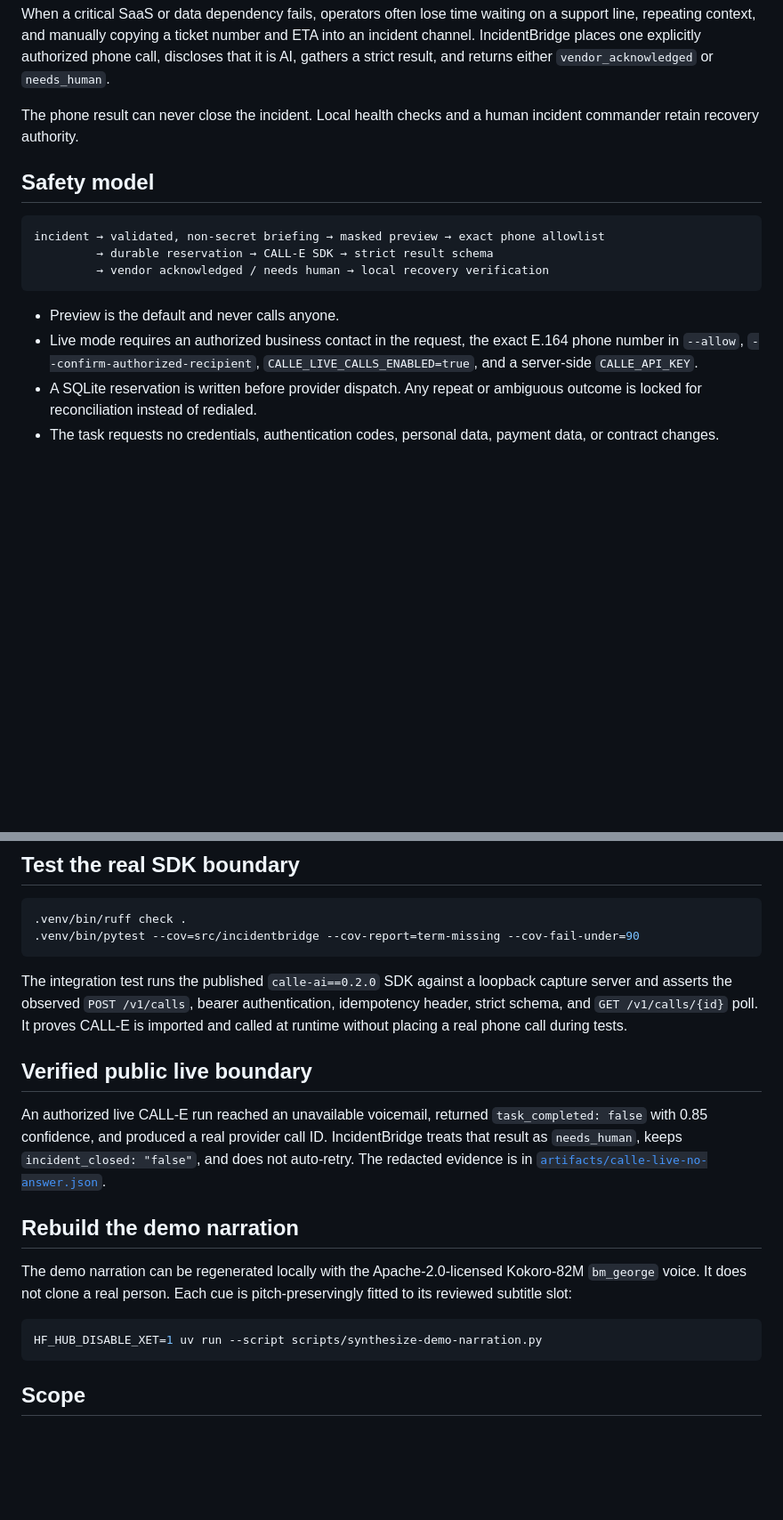
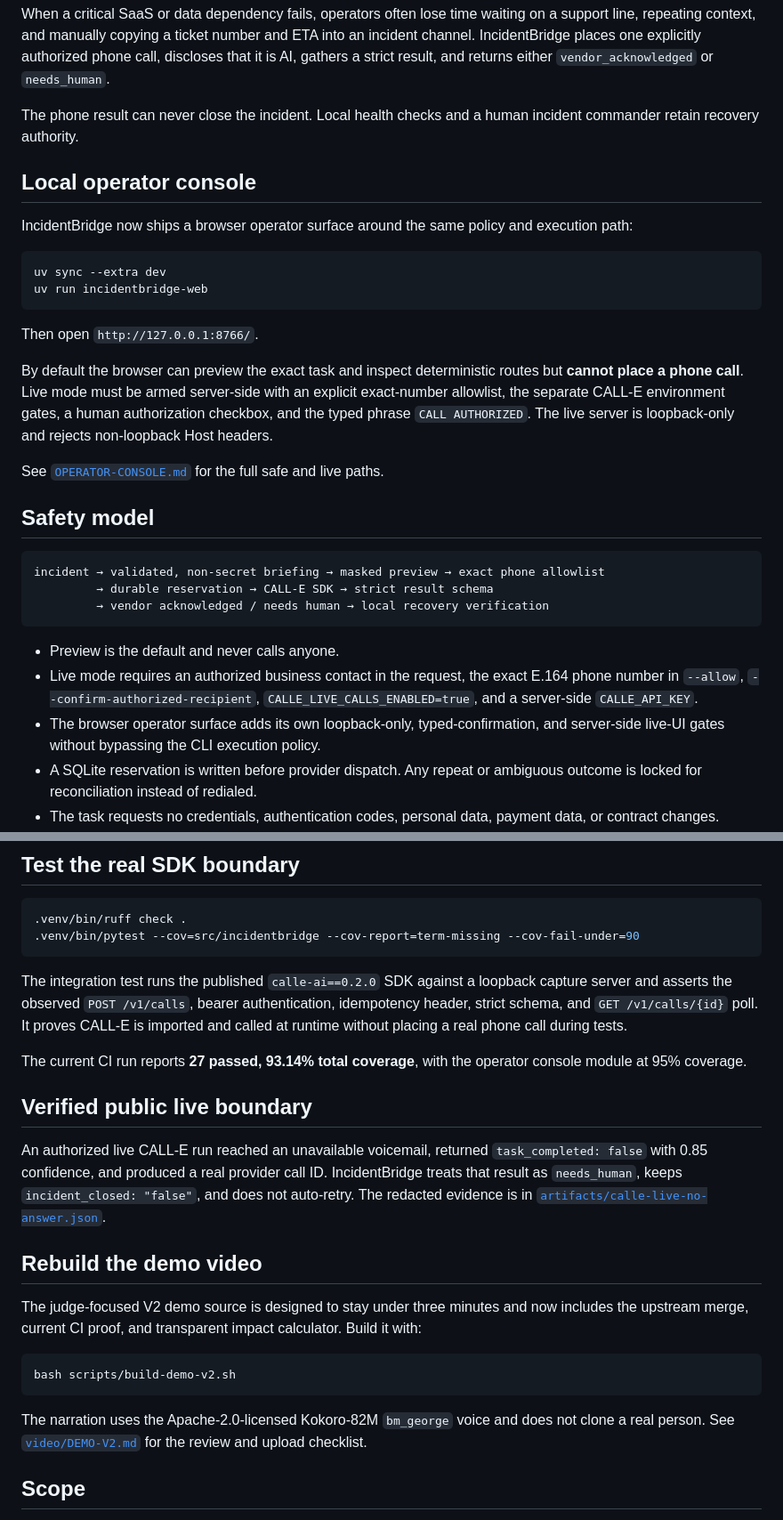
Before and after one commit to yangyangnovelist-hub/incidentbridge-calle, a Markdown page: README.md, 2 parts joined by grey strips. Shown at 89% size. Drawn GitHub-style; blank space fills up the shorter version.

Commit message:
docs: promote verified operator console and current CI evidence

````diff
--- a/README.md
+++ b/README.md
@@ -80,6 +83,24 @@ result, and returns either `vendor_acknowledged` or `needs_human`.
 The phone result can never close the incident. Local health checks and a human incident commander
 retain recovery authority.
 
+## Local operator console
+
+IncidentBridge now ships a browser operator surface around the same policy and execution path:
+
+```bash
+uv sync --extra dev
+uv run incidentbridge-web
+```
+
+Then open `http://127.0.0.1:8766/`.
+
+By default the browser can preview the exact task and inspect deterministic routes but **cannot
+place a phone call**. Live mode must be armed server-side with an explicit exact-number allowlist,
+the separate CALL-E environment gates, a human authorization checkbox, and the typed phrase
+`CALL AUTHORIZED`. The live server is loopback-only and rejects non-loopback Host headers.
+
+See [`OPERATOR-CONSOLE.md`](OPERATOR-CONSOLE.md) for the full safe and live paths.
+
 ## Safety model
 
 ```text
@@ -92,6 +113,7 @@ incident → validated, non-secret briefing → masked preview → exact phone a
 - Live mode requires an authorized business contact in the request, the exact E.164 phone number in
   `--allow`, `--confirm-authorized-recipient`, `CALLE_LIVE_CALLS_ENABLED=true`, and a server-side
   `CALLE_API_KEY`.
+- The browser operator surface adds its own loopback-only, typed-confirmation, and server-side live-UI gates without bypassing the CLI execution policy.
 - A SQLite reservation is written before provider dispatch. Any repeat or ambiguous outcome is
   locked for reconciliation instead of redialed.
 - The task requests no credentials, authentication codes, personal data, payment data, or contract
@@ -172,6 +194,9 @@ asserts the observed `POST /v1/calls`, bearer authentication, idempotency header
 `GET /v1/calls/{id}` poll. It proves CALL-E is imported and called at runtime without placing a real
 phone call during tests.
 
+The current CI run reports **27 passed, 93.14% total coverage**, with the operator console module at
+95% coverage.
+
 ## Verified public live boundary
 
 An authorized live CALL-E run reached an unavailable voicemail, returned `task_completed: false`
@@ -179,15 +204,17 @@ with 0.85 confidence, and produced a real provider call ID. IncidentBridge treat
 `needs_human`, keeps `incident_closed: "false"`, and does not auto-retry. The redacted evidence is in
 [`artifacts/calle-live-no-answer.json`](artifacts/calle-live-no-answer.json).
 
-## Rebuild the demo narration
+## Rebuild the demo video
 
-The demo narration can be regenerated locally with the Apache-2.0-licensed Kokoro-82M
-`bm_george` voice. It does not clone a real person. Each cue is pitch-preservingly fitted to its
-reviewed subtitle slot:
+The judge-focused V2 demo source is designed to stay under three minutes and now includes the
+upstream merge, current CI proof, and transparent impact calculator. Build it with:
 
 ```bash
-HF_HUB_DISABLE_XET=1 uv run --script scripts/synthesize-demo-narration.py
+bash scripts/build-demo-v2.sh
 ```
+
+The narration uses the Apache-2.0-licensed Kokoro-82M `bm_george` voice and does not clone a real
+person. See [`video/DEMO-V2.md`](video/DEMO-V2.md) for the review and upload checklist.
 
 ## Scope
 
````
Also changed, not shown: other parts of README.md (+5 -2 lines).
